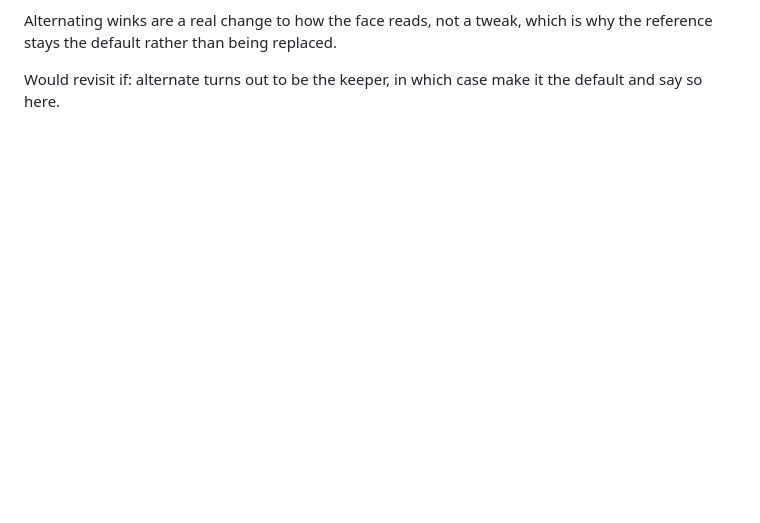
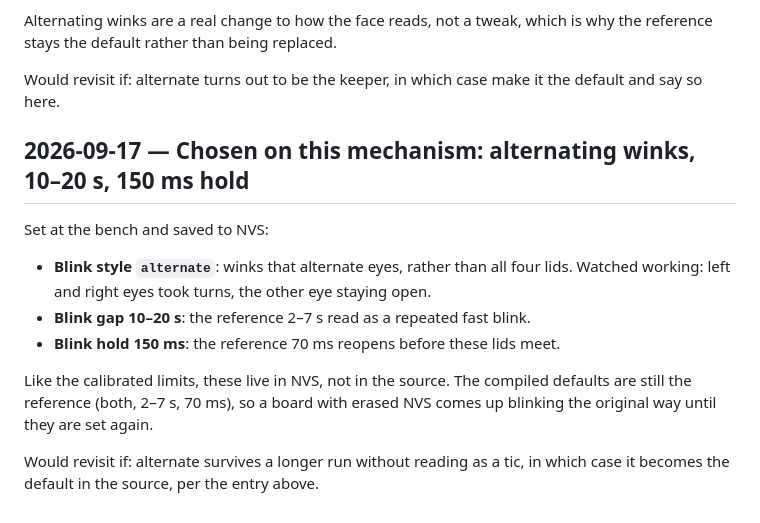
Before and after one commit to ricklon/eyemech-esp32-xiao, a Markdown page: docs/decisions.md, the part around the change. GitHub-like rendering; blank space fills up the shorter version.

Commit message:
Record the blink settings chosen on the mechanism
Alternate winks, a 10-20 s gap and a 150 ms hold, set at the bench and saved
to NVS; /api/state reports all three. The compiled defaults stay at the
reference, so erased NVS means setting them again. Persistence across a reboot
was not re-checked.

Co-Authored-By: Claude Opus 5 <noreply@anthropic.com>

```diff
--- a/docs/decisions.md
+++ b/docs/decisions.md
@@ -309,3 +309,19 @@ why the reference stays the default rather than being replaced.
 
 Would revisit if: alternate turns out to be the keeper, in which case make it the
 default and say so here.
+
+## 2026-09-17 — Chosen on this mechanism: alternating winks, 10–20 s, 150 ms hold
+
+Set at the bench and saved to NVS:
+
+- **Blink style `alternate`**: winks that alternate eyes, rather than all four
+  lids. Watched working: left and right eyes took turns, the other eye staying open.
+- **Blink gap 10–20 s**: the reference 2–7 s read as a repeated fast blink.
+- **Blink hold 150 ms**: the reference 70 ms reopens before these lids meet.
+
+Like the calibrated limits, these live in NVS, not in the source. The compiled
+defaults are still the reference (both, 2–7 s, 70 ms), so a board with erased
+NVS comes up blinking the original way until they are set again.
+
+Would revisit if: alternate survives a longer run without reading as a tic, in
+which case it becomes the default in the source, per the entry above.
```
